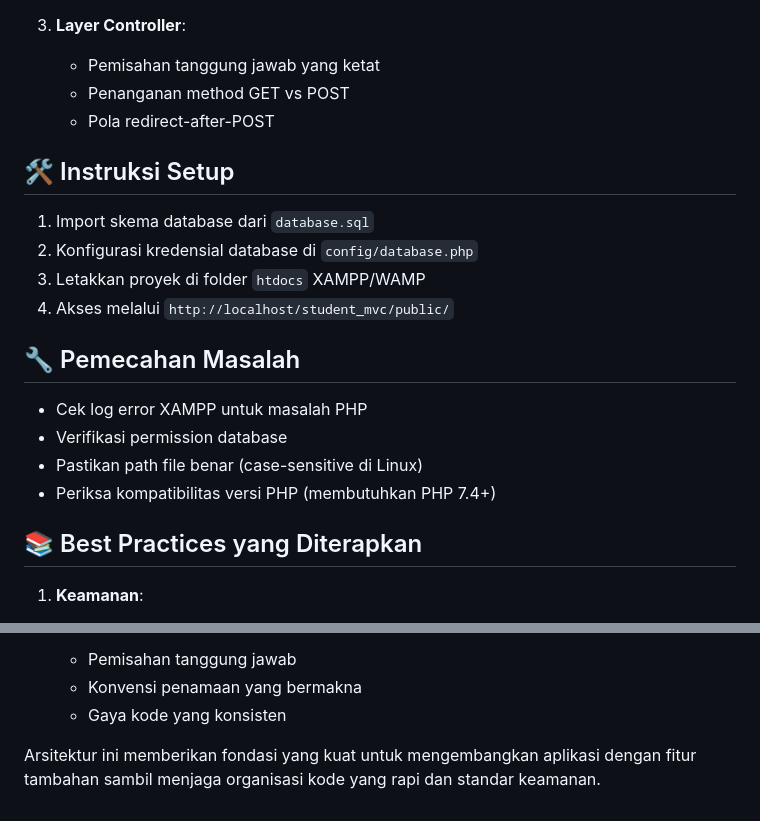
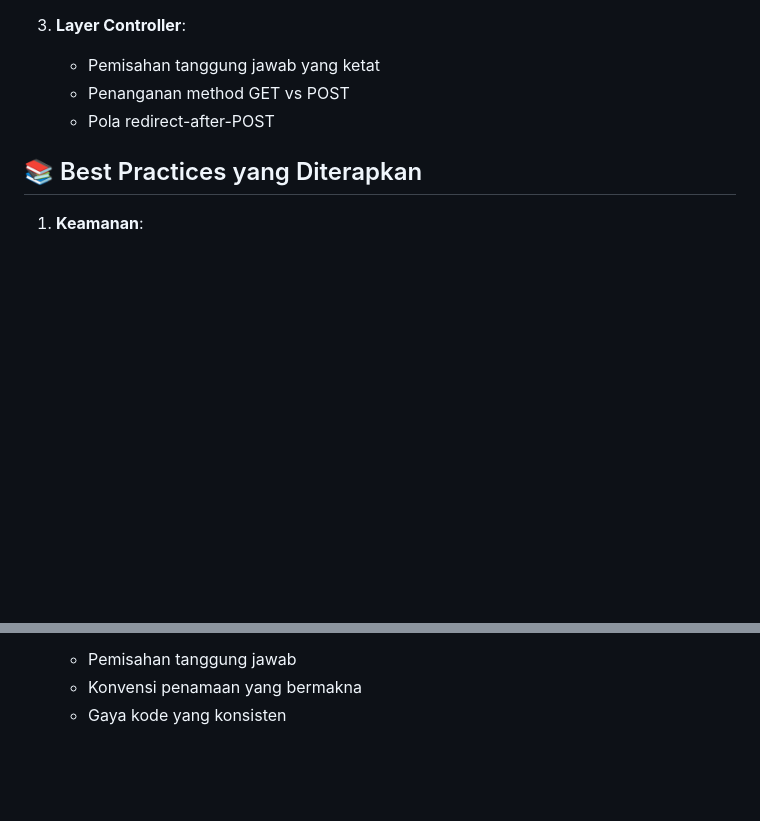
Before and after one commit to Noov-hub/TP8DPBO2025C2, a Markdown page: Readme.md, 2 parts joined by grey strips. GitHub-like rendering; blank space fills up the shorter version.

```diff
--- a/Readme.md
+++ b/Readme.md
@@ -86,18 +86,6 @@ student_mvc/
    - Penanganan method GET vs POST
    - Pola redirect-after-POST
 
-## 🛠️ Instruksi Setup
-1. Import skema database dari `database.sql`
-2. Konfigurasi kredensial database di `config/database.php`
-3. Letakkan proyek di folder `htdocs` XAMPP/WAMP
-4. Akses melalui `http://localhost/student_mvc/public/`
-
-## 🔧 Pemecahan Masalah
-- Cek log error XAMPP untuk masalah PHP
-- Verifikasi permission database
-- Pastikan path file benar (case-sensitive di Linux)
-- Periksa kompatibilitas versi PHP (membutuhkan PHP 7.4+)
-
 ## 📚 Best Practices yang Diterapkan
 1. **Keamanan**:
    - Sanitasi input
@@ -113,5 +101,3 @@ student_mvc/
    - Pemisahan tanggung jawab
    - Konvensi penamaan yang bermakna
    - Gaya kode yang konsisten
-
-Arsitektur ini memberikan fondasi yang kuat untuk mengembangkan aplikasi dengan fitur tambahan sambil menjaga organisasi kode yang rapi dan standar keamanan.
```
